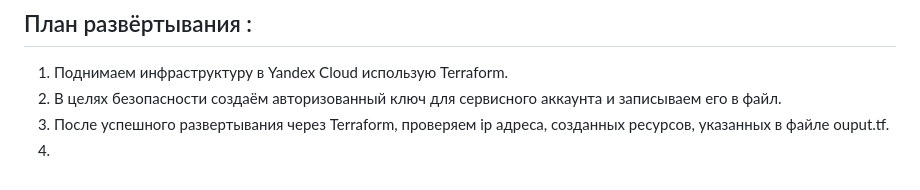
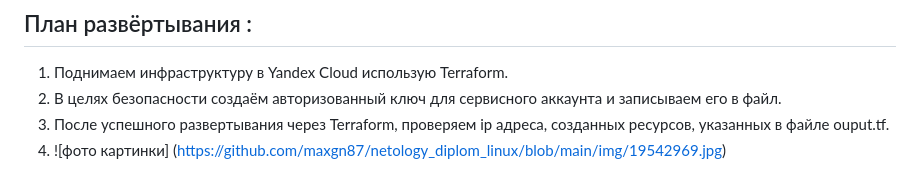
Before and after one commit to maxgn87/netology_diplom_linux, a Markdown page: README.md, the part around the change. GitHub-like rendering.

```diff
--- a/README.md
+++ b/README.md
@@ -115,4 +115,4 @@ Cоздайте ВМ, разверните на ней Elasticsearch. Устан
 1. Поднимаем инфраструктуру в Yandex Cloud использую Terraform.
 2. В целях безопасности создаём авторизованный ключ для сервисного аккаунта и записываем его в файл.
 3. После успешного развертывания через Terraform, проверяем ip адреса, созданных ресурсов, указанных в файле ouput.tf.
-4.
+4. ![фото картинки] (https://github.com/maxgn87/netology_diplom_linux/blob/main/img/19542969.jpg)
```
